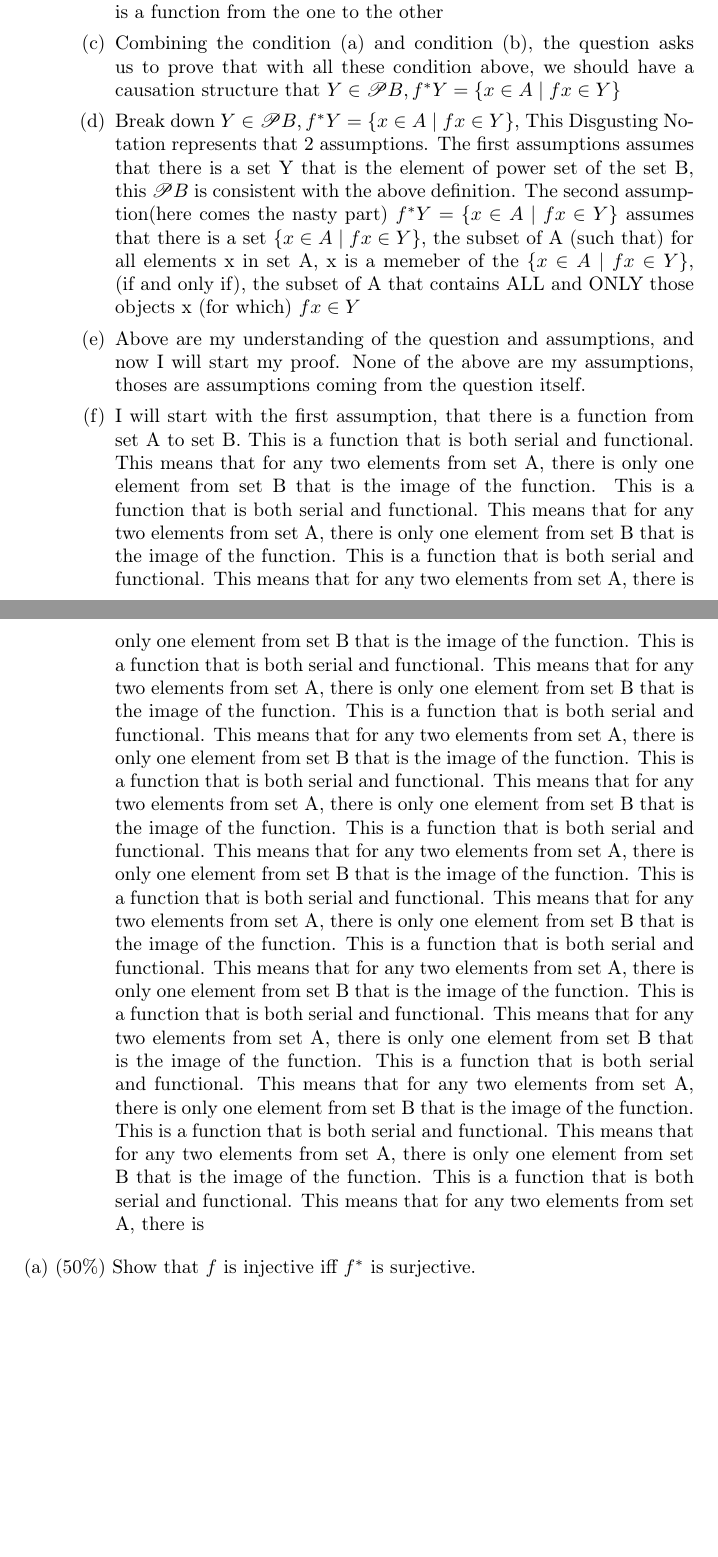
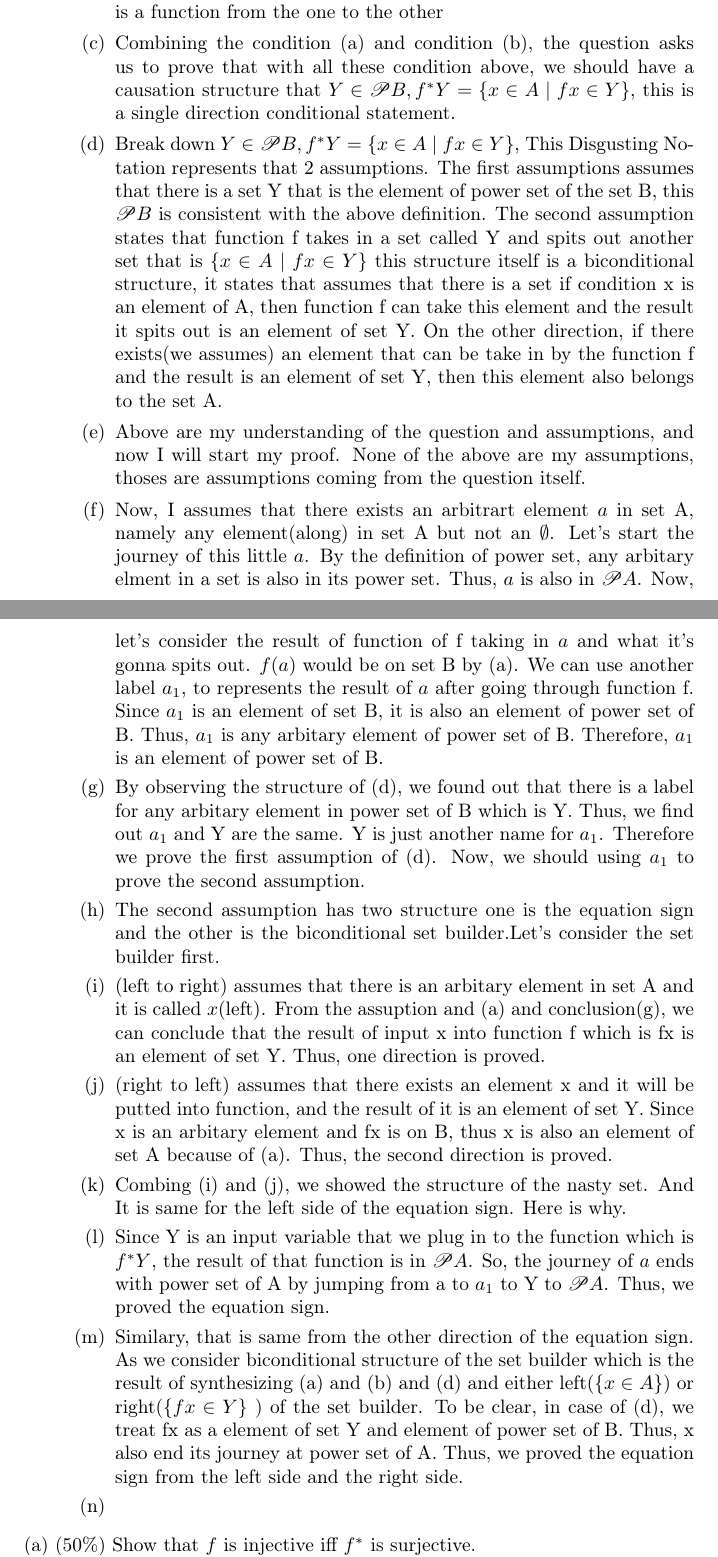
Before and after one commit to Jabberwockiii/Logic, a LaTeX document (logic2.tex): two parts of pages 1 and 2 of 2 before the commit and two parts of pages 1 and 2 of 3 after it, joined at a grey line, cut so that both start at the same text, the shorter picture padded with empty space. Compiled offline with pdfLaTeX.

Commit message:
logic2-q1

```diff
--- a/logic2.tex
+++ b/logic2.tex
@@ -27,19 +27,26 @@
   \begin{enumerate}
     \item Break down $f: A \rightarrow B$, this statement assumes that there is a function(a relation(Cartesian product of two elements from A and from B) that is both serial and functional) from set A to set B
     \item Break down $f^{*}: \mathscr{P} B \rightarrow \mathscr{P} A$. This statement assumes that there exists a power set of B and a power set of A and assumes that there is a function from the one to the other
-    \item Combining the condition (a) and condition (b), the question asks us to prove that with all these condition above, we should have a causation structure that $Y \in \mathscr{P} B, f^{*} Y=\{x \in A \mid f x \in Y\}$
+    \item Combining the condition (a) and condition (b), the question asks us to prove that with all these condition above, we should have a causation structure that $Y \in \mathscr{P} B, f^{*} Y=\{x \in A \mid f x \in Y\}$, this is a single direction conditional statement.
     \item Break down $Y \in \mathscr{P} B, f^{*} Y=\{x \in A \mid f x \in Y\}$,
     This Disgusting Notation represents that 2 assumptions.
     The first assumptions assumes that there is a set Y that
     is the element of power set of the set B, this
     $\mathscr{P} B$ is consistent with the above
-    definition. The second assumption(here comes the nasty part) $ f^{*} Y=\{x \in A \mid f x \in Y\}$ assumes that there is a set $\{x \in A \mid f x \in Y\}$, the subset of A (such that) for all elements x in set A,
-    x is a memeber of the $\{x \in A \mid f x \in Y\}$,
-    (if and only if), the subset of A that contains ALL and ONLY those objects x (for which) $f x \in Y$
+    definition. The second assumption states that function f takes in a set called Y and spits out another set that is $\{x \in A \mid f x \in Y\}$ this structure itself is a biconditional structure, it states that assumes that there is a set if condition x is an element of A, then function f can take this element and the result it spits out is an element of set Y. On the other direction, if there exists(we assumes) an element that can be take in by the function f and the result is an element of set Y, then this element also belongs to the set A.
 
 
     \item Above are my understanding of the question and assumptions, and now I will start my proof. None of the above are my assumptions, thoses are assumptions coming from the question itself.
-    \item I will start with the first assumption, that there is a function from set A to set B. This is a function that is both serial and functional. This means that for any two elements from set A, there is only one element from set B that is the image of the function. This is a function that is both serial and functional. This means that for any two elements from set A, there is only one element from set B that is the image of the function. This is a function that is both serial and functional. This means that for any two elements from set A, there is only one element from set B that is the image of the function. This is a function that is both serial and functional. This means that for any two elements from set A, there is only one element from set B that is the image of the function. This is a function that is both serial and functional. This means that for any two elements from set A, there is only one element from set B that is the image of the function. This is a function that is both serial and functional. This means that for any two elements from set A, there is only one element from set B that is the image of the function. This is a function that is both serial and functional. This means that for any two elements from set A, there is only one element from set B that is the image of the function. This is a function that is both serial and functional. This means that for any two elements from set A, there is only one element from set B that is the image of the function. This is a function that is both serial and functional. This means that for any two elements from set A, there is only one element from set B that is the image of the function. This is a function that is both serial and functional. This means that for any two elements from set A, there is only one element from set B that is the image of the function. This is a function that is both serial and functional. This means that for any two elements from set A, there is only one element from set B that is the image of the function. This is a function that is both serial and functional. This means that for any two elements from set A, there is only one element from set B that is the image of the function. This is a function that is both serial and functional. This means that for any two elements from set A, there is
+    \item Now, I assumes that there exists an arbitrart element $a$ in set A, namely any element(along) in set A but not an $\emptyset$. Let's start the journey of this little $a$. By the definition of power set, any arbitary elment in a set is also in its power set. Thus, $a$ is also in $\mathscr{P} A$. Now, let's consider the result of function of f taking in $a$ and what it's gonna spits out. $f(a)$ would be on set B by (a). We can use another label $a_{1}$, to represents the result of $a$ after going
+     through function f. Since $a_{1}$ is an element of set B, it is also an element of power set of B. Thus, $a_{1}$ is any arbitary element of power set of B. Therefore, $a_{1}$ is an element of power set of B.
+    \item By observing the structure of (d), we found out that there is a label for any arbitary element in power set of B which is Y. Thus, we find out $a_{1}$ and Y are the same. Y is just another name for $a_{1}$. Therefore we prove the first assumption of (d). Now, we should using $a_{1}$ to prove the second assumption.
+    \item The second assumption has two structure one is the equation sign and the other is the biconditional set builder.Let's consider the set builder first.
+    \item (left to right) assumes that there is an arbitary element in set A and it is called $x$(left). From the assuption and (a) and conclusion(g), we can conclude that the result of input x into function f which is fx is an element of set Y. Thus, one direction is proved.
+    \item (right to left) assumes that there exists an element x and it will be putted into function, and the result of it is an element of set Y. Since x is an arbitary element and fx is on B, thus x is also an element of set A because of (a). Thus, the second direction is proved.
+    \item Combing (i) and (j), we showed the structure of the nasty set. And It is same for the left side of the equation sign. Here is why.
+    \item Since Y is an input variable that we plug in to the function which is $f^{*}Y$, the result of that function is in  $\mathscr{P} A$. So, the journey of $a$ ends with power set of A by jumping from a to $a_{1}$ to Y to $\mathscr{P} A$. Thus, we proved the equation sign.
+    \item Similary, that is same from the other direction of the equation sign. As we consider biconditional structure of the set builder which is the result of synthesizing (a) and (b) and (d) and either left($\{x \in A$\}) or right($\{f x \in Y\}$ ) of the set builder. To be clear, in case of (d), we treat fx as a element of set Y and element of power set of B. Thus, x also end its journey at power set of A. Thus, we proved the equation sign from the left side and the right side.
+    \item
   \end{enumerate}
 \end{enumerate}
 (a) (50\%) Show that $f$ is injective iff $f^{*}$ is surjective.
```
Also changed, not shown: logic2.pdf, 5 other files.
